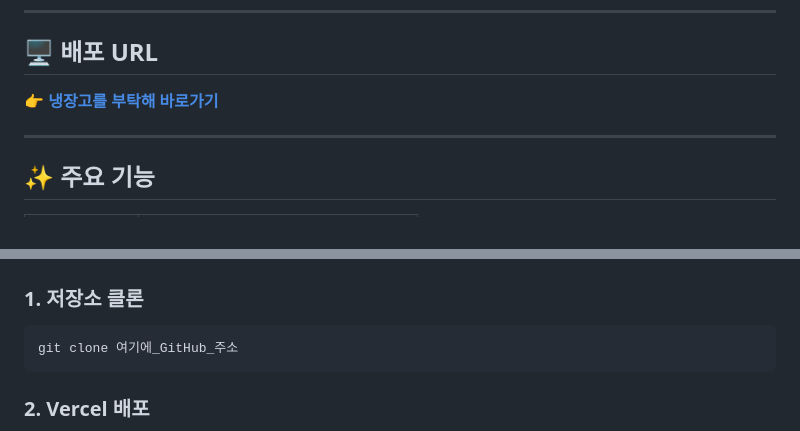
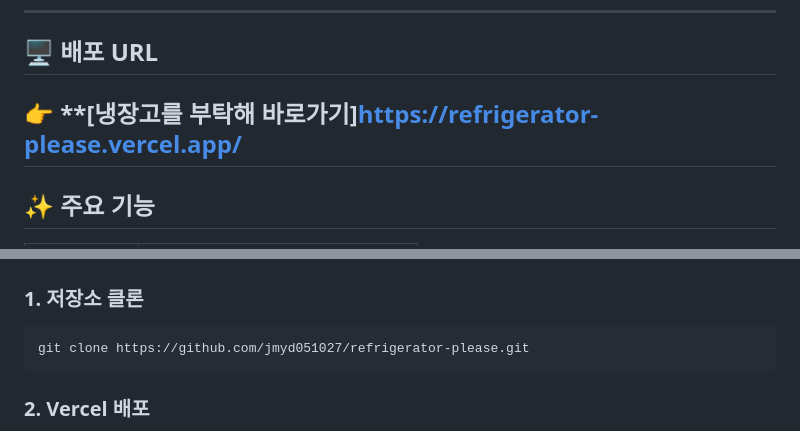
Before and after one commit to jmyd051027/refrigerator-please, a Markdown page: README.md, 2 parts joined by grey strips. GitHub-like rendering.

````diff
--- a/README.md
+++ b/README.md
@@ -20,8 +20,7 @@
 
 ## 🖥️ 배포 URL
 
-👉 **[냉장고를 부탁해 바로가기](여기에_Vercel_URL_입력)**
-
+👉 **[냉장고를 부탁해 바로가기]https://refrigerator-please.vercel.app/
 ---
 
 ## ✨ 주요 기능
@@ -71,7 +70,7 @@
 
 ### 1. 저장소 클론
 ```bash
-git clone 여기에_GitHub_주소
+git clone https://github.com/jmyd051027/refrigerator-please.git
 ```
 
 ### 2. Vercel 배포
````
